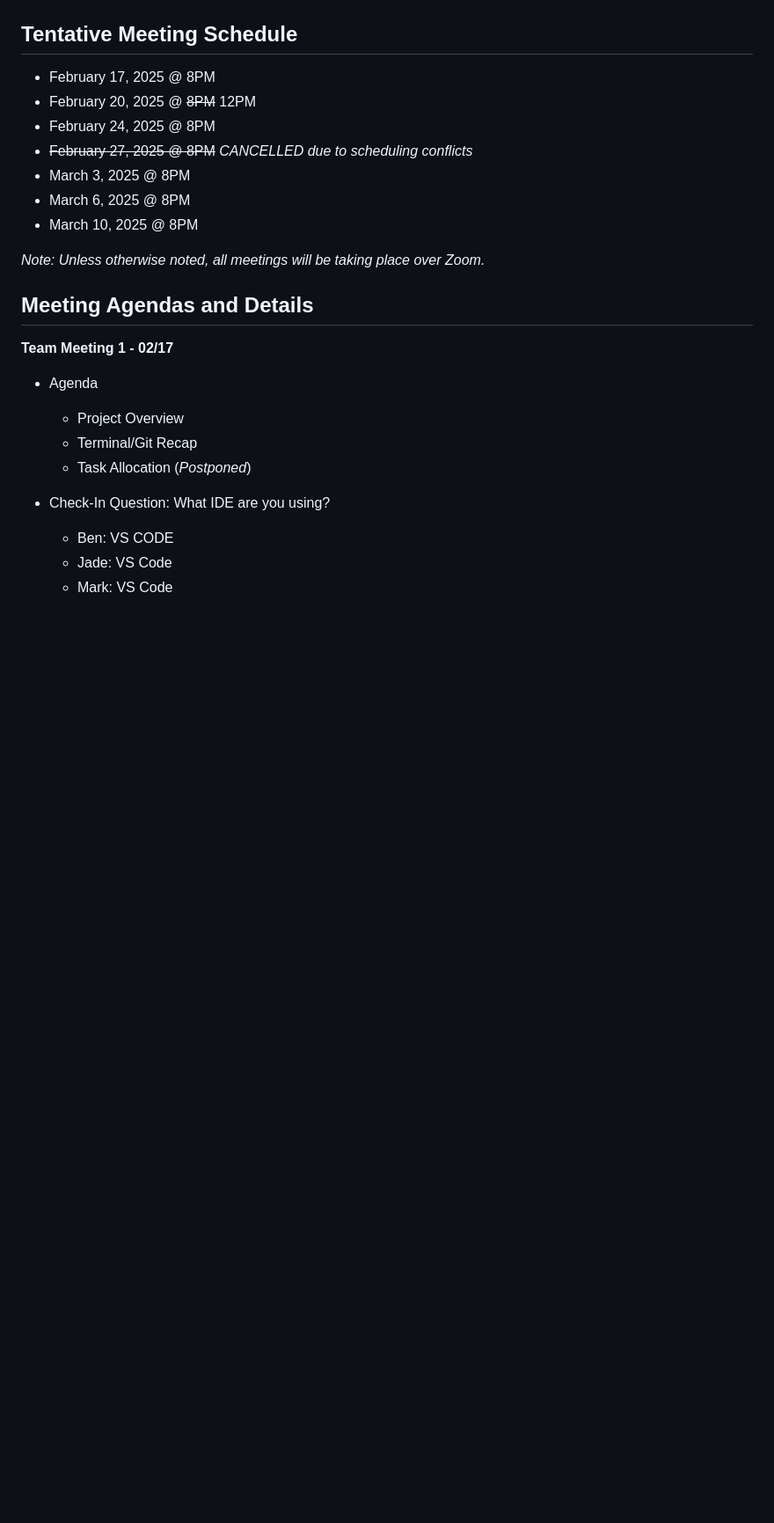
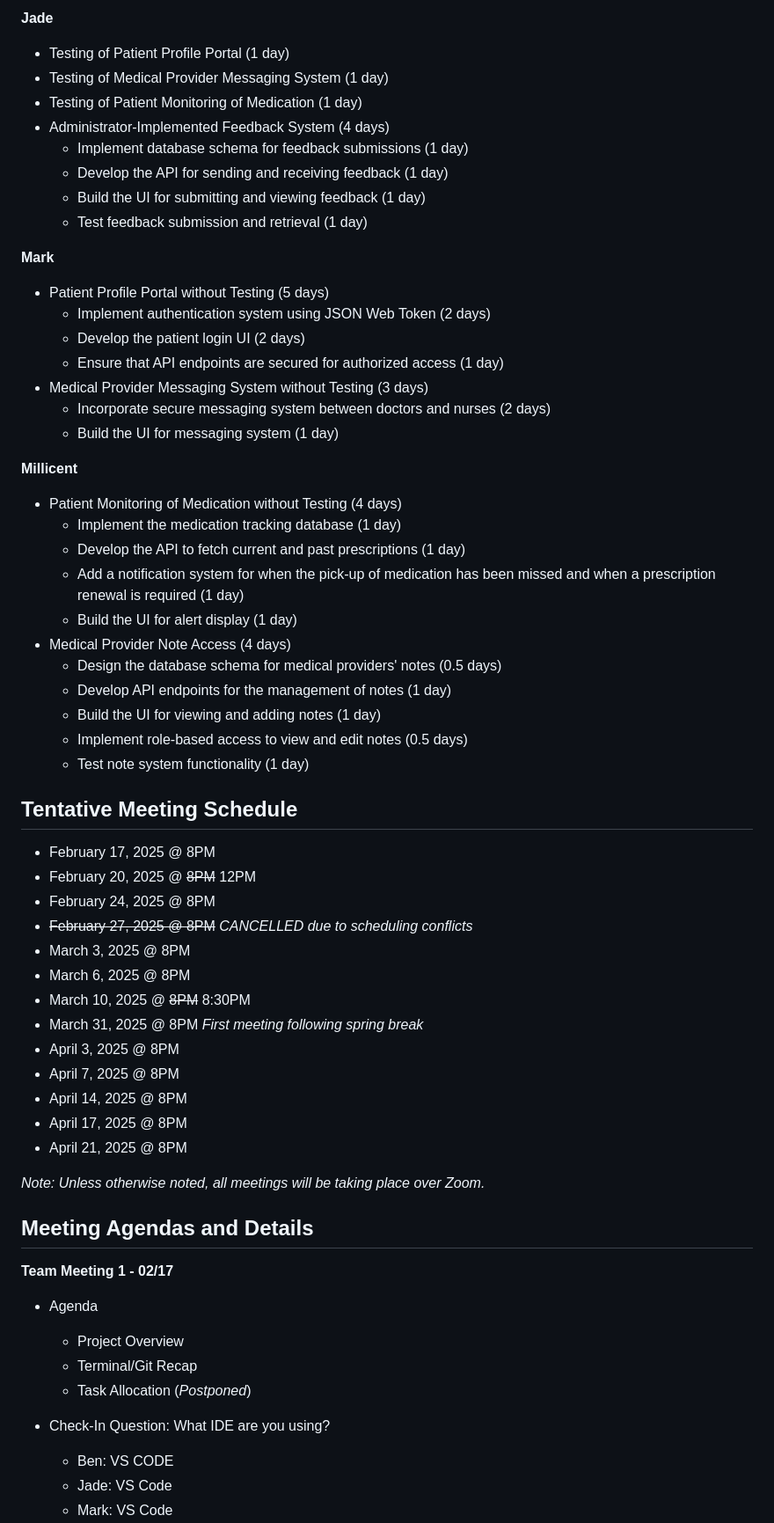
Before and after one commit to mjvillamayor/IST303_Project_Spring2025, a Markdown page: README.md, the part around the change printed below. Shown: that part at 88% size. Drawn GitHub-style; blank space fills up the shorter version.

```diff
--- a/README.md
+++ b/README.md
@@ -225,3 +288,34 @@
+**Jade**
+- Testing of Patient Profile Portal (1 day)
+- Testing of Medical Provider Messaging System (1 day)
+- Testing of Patient Monitoring of Medication (1 day)
+- Administrator-Implemented Feedback System (4 days)
+  - Implement database schema for feedback submissions (1 day)
+  - Develop the API for sending and receiving feedback (1 day)
+  - Build the UI for submitting and viewing feedback (1 day)
+  - Test feedback submission and retrieval (1 day)
+
+**Mark**
+- Patient Profile Portal without Testing (5 days)
+  - Implement authentication system using JSON Web Token (2 days)
+  - Develop the patient login UI (2 days)
+  - Ensure that API endpoints are secured for authorized access (1 day)
+- Medical Provider Messaging System without Testing (3 days)
+  - Incorporate secure messaging system between doctors and nurses (2 days)
+  - Build the UI for messaging system (1 day)
+
+**Millicent**
+- Patient Monitoring of Medication without Testing (4 days)
+  - Implement the medication tracking database (1 day)
+  - Develop the API to fetch current and past prescriptions (1 day)
+  - Add a notification system for when the pick-up of medication has been missed and when a prescription renewal is required (1 day)
+  - Build the UI for alert display (1 day)
+- Medical Provider Note Access (4 days)
+  - Design the database schema for medical providers' notes (0.5 days)
+  - Develop API endpoints for the management of notes (1 day)
+  - Build the UI for viewing and adding notes (1 day)
+  - Implement role-based access to view and edit notes (0.5 days)
+  - Test note system functionality (1 day)
 ## Tentative Meeting Schedule
 - February 17, 2025 @ 8PM
 - February 20, 2025 @ ~~8PM~~ 12PM
@@ -229,7 +323,13 @@
 - ~~February 27, 2025 @ 8PM~~ *CANCELLED due to scheduling conflicts*
 - March 3, 2025 @ 8PM
 - March 6, 2025 @ 8PM
-- March 10, 2025 @ 8PM
+- March 10, 2025 @ ~~8PM~~ 8:30PM
+- March 31, 2025 @ 8PM *First meeting following spring break*
+- April 3, 2025 @ 8PM
+- April 7, 2025 @ 8PM
+- April 14, 2025 @ 8PM
+- April 17, 2025 @ 8PM
+- April 21, 2025 @ 8PM
 
 *Note: Unless otherwise noted, all meetings will be taking place over Zoom.*
 
```
Also changed, not shown: other parts of README.md (+66 -3 lines), Milestone1.0_Burndown_Chart.png, 1 other file.
